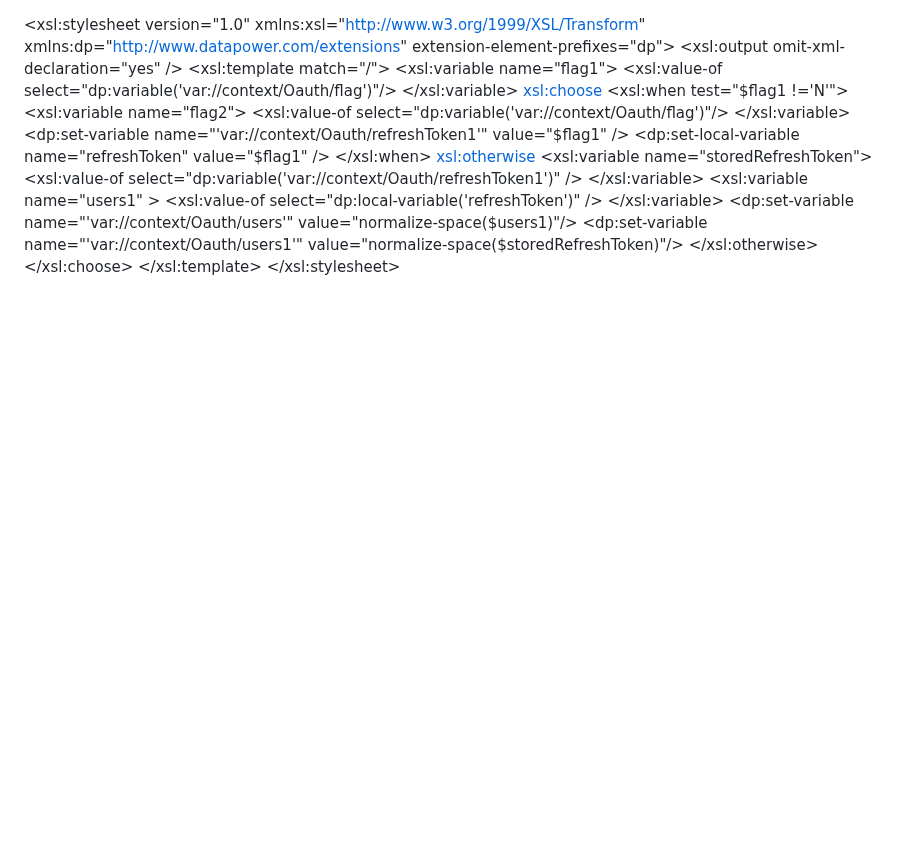
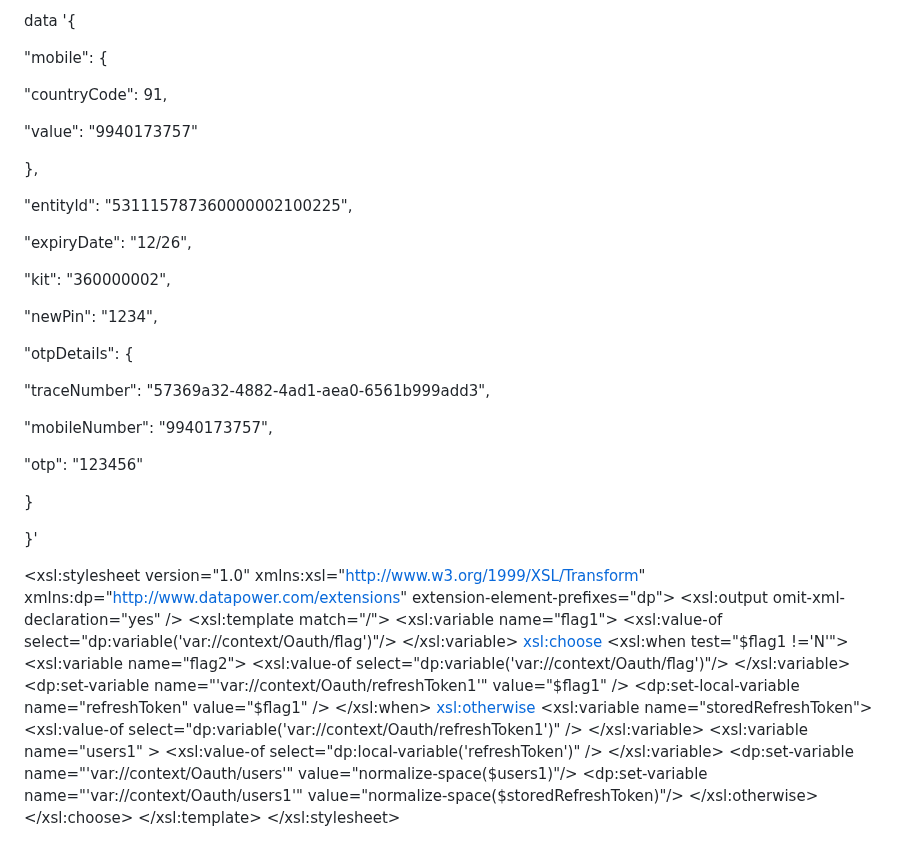
Before and after one commit to DargaNoor/Library-Management, a Markdown page: README.md, the part around the change. Drawn GitHub-style; blank space fills up the shorter version.

```diff
--- a/README.md
+++ b/README.md
@@ -1,3 +1,34 @@
+data '{
+
+"mobile": {
+
+"countryCode": 91,
+
+"value": "9940173757"
+
+},
+
+"entityld": "531115787360000002100225",
+
+"expiryDate": "12/26",
+
+"kit": "360000002",
+
+"newPin": "1234",
+
+"otpDetails": {
+
+"traceNumber": "57369a32-4882-4ad1-aea0-6561b999add3",
+
+"mobileNumber": "9940173757",
+
+"otp": "123456"
+
+}
+
+}'
+
+
 <xsl:stylesheet version="1.0"
   xmlns:xsl="http://www.w3.org/1999/XSL/Transform"
   xmlns:dp="http://www.datapower.com/extensions"
```
